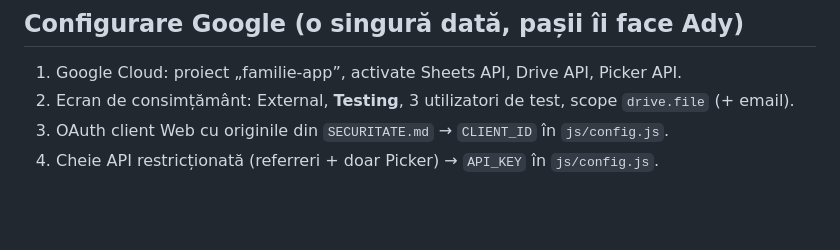
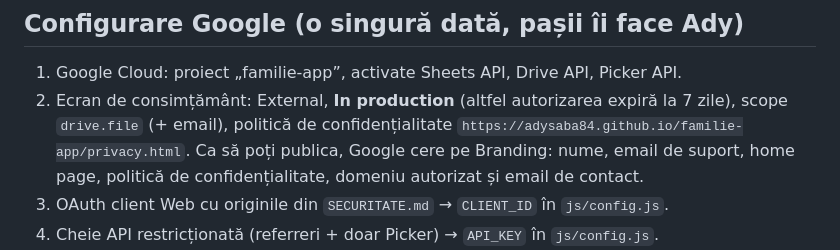
Before and after one commit to adysaba84/familie-app, a Markdown page: docs/OPERARE.md, the part around the change. Rendered like a GitHub page; blank space fills up the shorter version.

```diff
--- a/docs/OPERARE.md
+++ b/docs/OPERARE.md
@@ -24,7 +24,7 @@ Push direct pe `main` = deploy pe GitHub Pages (1–3 minute): `https://adysaba8
 
 ## Configurare Google (o singură dată, pașii îi face Ady)
 1. Google Cloud: proiect „familie-app”, activate Sheets API, Drive API, Picker API.
-2. Ecran de consimțământ: External, **Testing**, 3 utilizatori de test, scope `drive.file` (+ email).
+2. Ecran de consimțământ: External, **In production** (altfel autorizarea expiră la 7 zile), scope `drive.file` (+ email), politică de confidențialitate `https://adysaba84.github.io/familie-app/privacy.html`. Ca să poți publica, Google cere pe Branding: nume, email de suport, home page, politică de confidențialitate, domeniu autorizat și email de contact.
 3. OAuth client Web cu originile din `SECURITATE.md` → `CLIENT_ID` în `js/config.js`.
 4. Cheie API restricționată (referreri + doar Picker) → `API_KEY` în `js/config.js`.
 5. Prima rulare: „Creează fișierele” (Ady) creează ambele fișiere cu toate foile; apoi Ady le partajează în Drive.
```
Also changed, not shown: docs/SECURITATE.md (+2 -2 lines).
